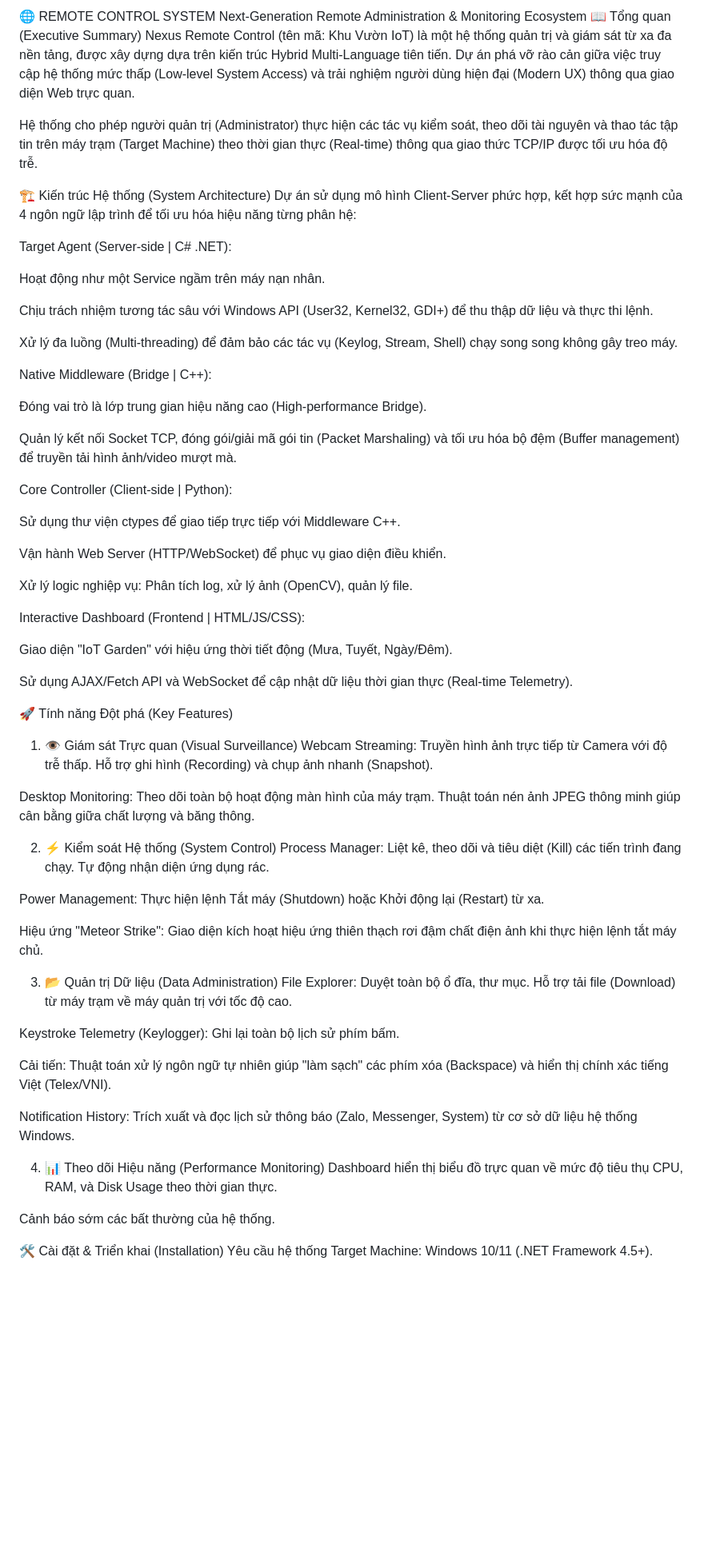
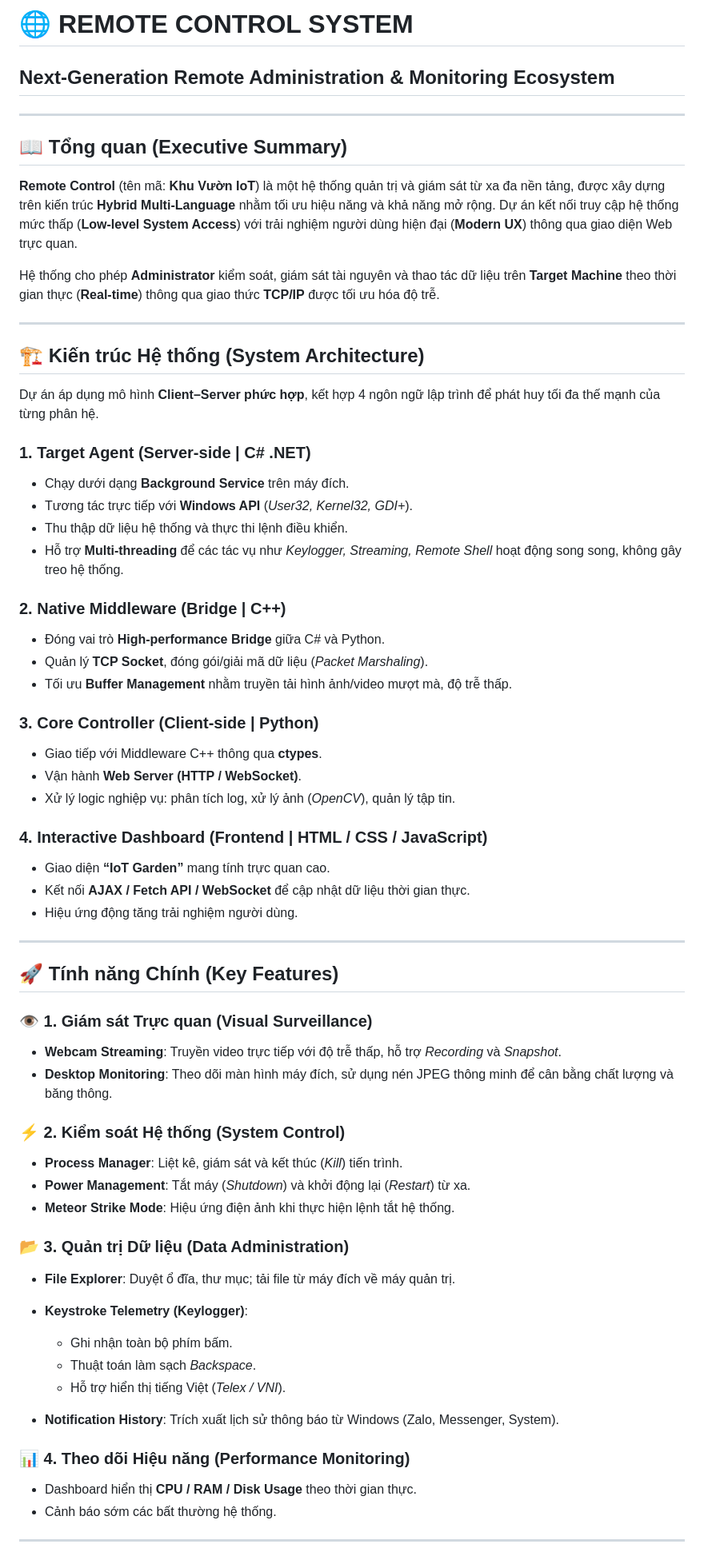
Before and after one commit to hoanghiep06/Remote-Control, a Markdown page: Readme.md, the part around the change printed below. Shown: that part at 80% size. Drawn GitHub-style; blank space fills up the shorter version.

Commit message:
Update Readme with new structure and content

```diff
--- a/Readme.md
+++ b/Readme.md
@@ -1,69 +1,75 @@
-🌐 REMOTE CONTROL SYSTEM
-Next-Generation Remote Administration & Monitoring Ecosystem
-📖 Tổng quan (Executive Summary)
-Nexus Remote Control (tên mã: Khu Vườn IoT) là một hệ thống quản trị và giám sát từ xa đa nền tảng, được xây dựng dựa trên kiến trúc Hybrid Multi-Language tiên tiến. Dự án phá vỡ rào cản giữa việc truy cập hệ thống mức thấp (Low-level System Access) và trải nghiệm người dùng hiện đại (Modern UX) thông qua giao diện Web trực quan.
+# 🌐 REMOTE CONTROL SYSTEM
 
-Hệ thống cho phép người quản trị (Administrator) thực hiện các tác vụ kiểm soát, theo dõi tài nguyên và thao tác tập tin trên máy trạm (Target Machine) theo thời gian thực (Real-time) thông qua giao thức TCP/IP được tối ưu hóa độ trễ.
+## Next-Generation Remote Administration & Monitoring Ecosystem
 
-🏗️ Kiến trúc Hệ thống (System Architecture)
-Dự án sử dụng mô hình Client-Server phức hợp, kết hợp sức mạnh của 4 ngôn ngữ lập trình để tối ưu hóa hiệu năng từng phân hệ:
+---
 
-Target Agent (Server-side | C# .NET):
+## 📖 Tổng quan (Executive Summary)
 
-Hoạt động như một Service ngầm trên máy nạn nhân.
+**Remote Control** (tên mã: **Khu Vườn IoT**) là một hệ thống quản trị và giám sát từ xa đa nền tảng, được xây dựng trên kiến trúc **Hybrid Multi-Language** nhằm tối ưu hiệu năng và khả năng mở rộng. Dự án kết nối truy cập hệ thống mức thấp (**Low-level System Access**) với trải nghiệm người dùng hiện đại (**Modern UX**) thông qua giao diện Web trực quan.
 
-Chịu trách nhiệm tương tác sâu với Windows API (User32, Kernel32, GDI+) để thu thập dữ liệu và thực thi lệnh.
+Hệ thống cho phép **Administrator** kiểm soát, giám sát tài nguyên và thao tác dữ liệu trên **Target Machine** theo thời gian thực (**Real-time**) thông qua giao thức **TCP/IP** được tối ưu hóa độ trễ.
 
-Xử lý đa luồng (Multi-threading) để đảm bảo các tác vụ (Keylog, Stream, Shell) chạy song song không gây treo máy.
+---
 
-Native Middleware (Bridge | C++):
+## 🏗️ Kiến trúc Hệ thống (System Architecture)
 
-Đóng vai trò là lớp trung gian hiệu năng cao (High-performance Bridge).
+Dự án áp dụng mô hình **Client–Server phức hợp**, kết hợp 4 ngôn ngữ lập trình để phát huy tối đa thế mạnh của từng phân hệ.
 
-Quản lý kết nối Socket TCP, đóng gói/giải mã gói tin (Packet Marshaling) và tối ưu hóa bộ đệm (Buffer management) để truyền tải hình ảnh/video mượt mà.
+### 1. Target Agent (Server-side | C# .NET)
 
-Core Controller (Client-side | Python):
+* Chạy dưới dạng **Background Service** trên máy đích.
+* Tương tác trực tiếp với **Windows API** (*User32, Kernel32, GDI+*).
+* Thu thập dữ liệu hệ thống và thực thi lệnh điều khiển.
+* Hỗ trợ **Multi-threading** để các tác vụ như *Keylogger, Streaming, Remote Shell* hoạt động song song, không gây treo hệ thống.
 
-Sử dụng thư viện ctypes để giao tiếp trực tiếp với Middleware C++.
+### 2. Native Middleware (Bridge | C++)
 
-Vận hành Web Server (HTTP/WebSocket) để phục vụ giao diện điều khiển.
+* Đóng vai trò **High-performance Bridge** giữa C# và Python.
+* Quản lý **TCP Socket**, đóng gói/giải mã dữ liệu (*Packet Marshaling*).
+* Tối ưu **Buffer Management** nhằm truyền tải hình ảnh/video mượt mà, độ trễ thấp.
 
-Xử lý logic nghiệp vụ: Phân tích log, xử lý ảnh (OpenCV), quản lý file.
+### 3. Core Controller (Client-side | Python)
 
-Interactive Dashboard (Frontend | HTML/JS/CSS):
+* Giao tiếp với Middleware C++ thông qua **ctypes**.
+* Vận hành **Web Server (HTTP / WebSocket)**.
+* Xử lý logic nghiệp vụ: phân tích log, xử lý ảnh (*OpenCV*), quản lý tập tin.
 
-Giao diện "IoT Garden" với hiệu ứng thời tiết động (Mưa, Tuyết, Ngày/Đêm).
+### 4. Interactive Dashboard (Frontend | HTML / CSS / JavaScript)
 
-Sử dụng AJAX/Fetch API và WebSocket để cập nhật dữ liệu thời gian thực (Real-time Telemetry).
+* Giao diện **“IoT Garden”** mang tính trực quan cao.
+* Kết nối **AJAX / Fetch API / WebSocket** để cập nhật dữ liệu thời gian thực.
+* Hiệu ứng động tăng trải nghiệm người dùng.
 
-🚀 Tính năng Đột phá (Key Features)
-1. 👁️ Giám sát Trực quan (Visual Surveillance)
-Webcam Streaming: Truyền hình ảnh trực tiếp từ Camera với độ trễ thấp. Hỗ trợ ghi hình (Recording) và chụp ảnh nhanh (Snapshot).
+---
 
-Desktop Monitoring: Theo dõi toàn bộ hoạt động màn hình của máy trạm. Thuật toán nén ảnh JPEG thông minh giúp cân bằng giữa chất lượng và băng thông.
+## 🚀 Tính năng Chính (Key Features)
 
-2. ⚡ Kiểm soát Hệ thống (System Control)
-Process Manager: Liệt kê, theo dõi và tiêu diệt (Kill) các tiến trình đang chạy. Tự động nhận diện ứng dụng rác.
+### 👁️ 1. Giám sát Trực quan (Visual Surveillance)
 
-Power Management: Thực hiện lệnh Tắt máy (Shutdown) hoặc Khởi động lại (Restart) từ xa.
+* **Webcam Streaming**: Truyền video trực tiếp với độ trễ thấp, hỗ trợ *Recording* và *Snapshot*.
+* **Desktop Monitoring**: Theo dõi màn hình máy đích, sử dụng nén JPEG thông minh để cân bằng chất lượng và băng thông.
 
-Hiệu ứng "Meteor Strike": Giao diện kích hoạt hiệu ứng thiên thạch rơi đậm chất điện ảnh khi thực hiện lệnh tắt máy chủ.
+### ⚡ 2. Kiểm soát Hệ thống (System Control)
 
-3. 📂 Quản trị Dữ liệu (Data Administration)
-File Explorer: Duyệt toàn bộ ổ đĩa, thư mục. Hỗ trợ tải file (Download) từ máy trạm về máy quản trị với tốc độ cao.
+* **Process Manager**: Liệt kê, giám sát và kết thúc (*Kill*) tiến trình.
+* **Power Management**: Tắt máy (*Shutdown*) và khởi động lại (*Restart*) từ xa.
+* **Meteor Strike Mode**: Hiệu ứng điện ảnh khi thực hiện lệnh tắt hệ thống.
 
-Keystroke Telemetry (Keylogger): Ghi lại toàn bộ lịch sử phím bấm.
+### 📂 3. Quản trị Dữ liệu (Data Administration)
 
-Cải tiến: Thuật toán xử lý ngôn ngữ tự nhiên giúp "làm sạch" các phím xóa (Backspace) và hiển thị chính xác tiếng Việt (Telex/VNI).
+* **File Explorer**: Duyệt ổ đĩa, thư mục; tải file từ máy đích về máy quản trị.
+* **Keystroke Telemetry (Keylogger)**:
 
-Notification History: Trích xuất và đọc lịch sử thông báo (Zalo, Messenger, System) từ cơ sở dữ liệu hệ thống Windows.
+  * Ghi nhận toàn bộ phím bấm.
+  * Thuật toán làm sạch *Backspace*.
+  * Hỗ trợ hiển thị tiếng Việt (*Telex / VNI*).
+* **Notification History**: Trích xuất lịch sử thông báo từ Windows (Zalo, Messenger, System).
 
-4. 📊 Theo dõi Hiệu năng (Performance Monitoring)
-Dashboard hiển thị biểu đồ trực quan về mức độ tiêu thụ CPU, RAM, và Disk Usage theo thời gian thực.
+### 📊 4. Theo dõi Hiệu năng (Performance Monitoring)
 
-Cảnh báo sớm các bất thường của hệ thống.
+* Dashboard hiển thị **CPU / RAM / Disk Usage** theo thời gian thực.
+* Cảnh báo sớm các bất thường hệ thống.
 
-🛠️ Cài đặt & Triển khai (Installation)
-Yêu cầu hệ thống
-Target Machine: Windows 10/11 (.NET Framework 4.5+).
+---
 
```
Also changed, not shown: other parts of Readme.md (+51 -21 lines).
